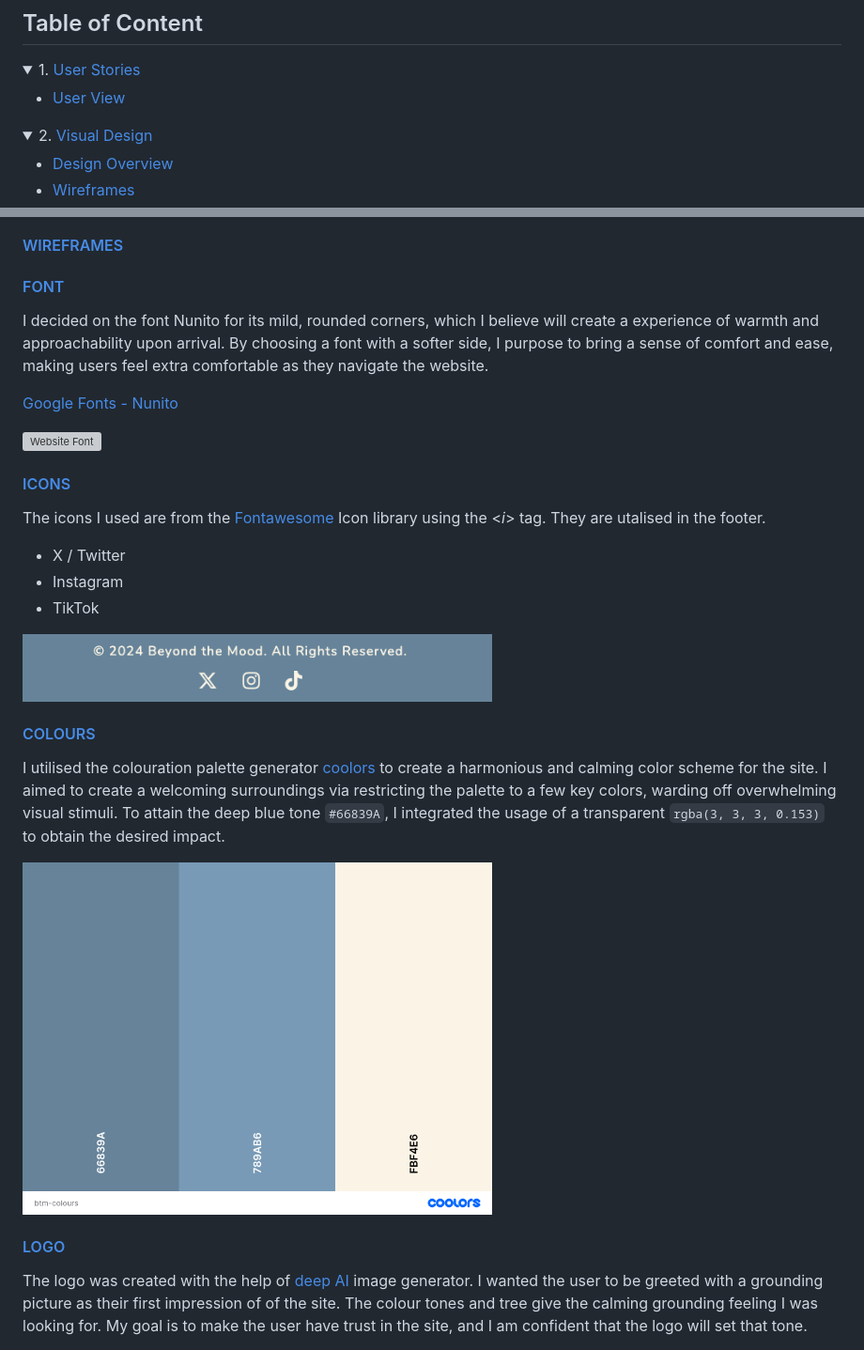
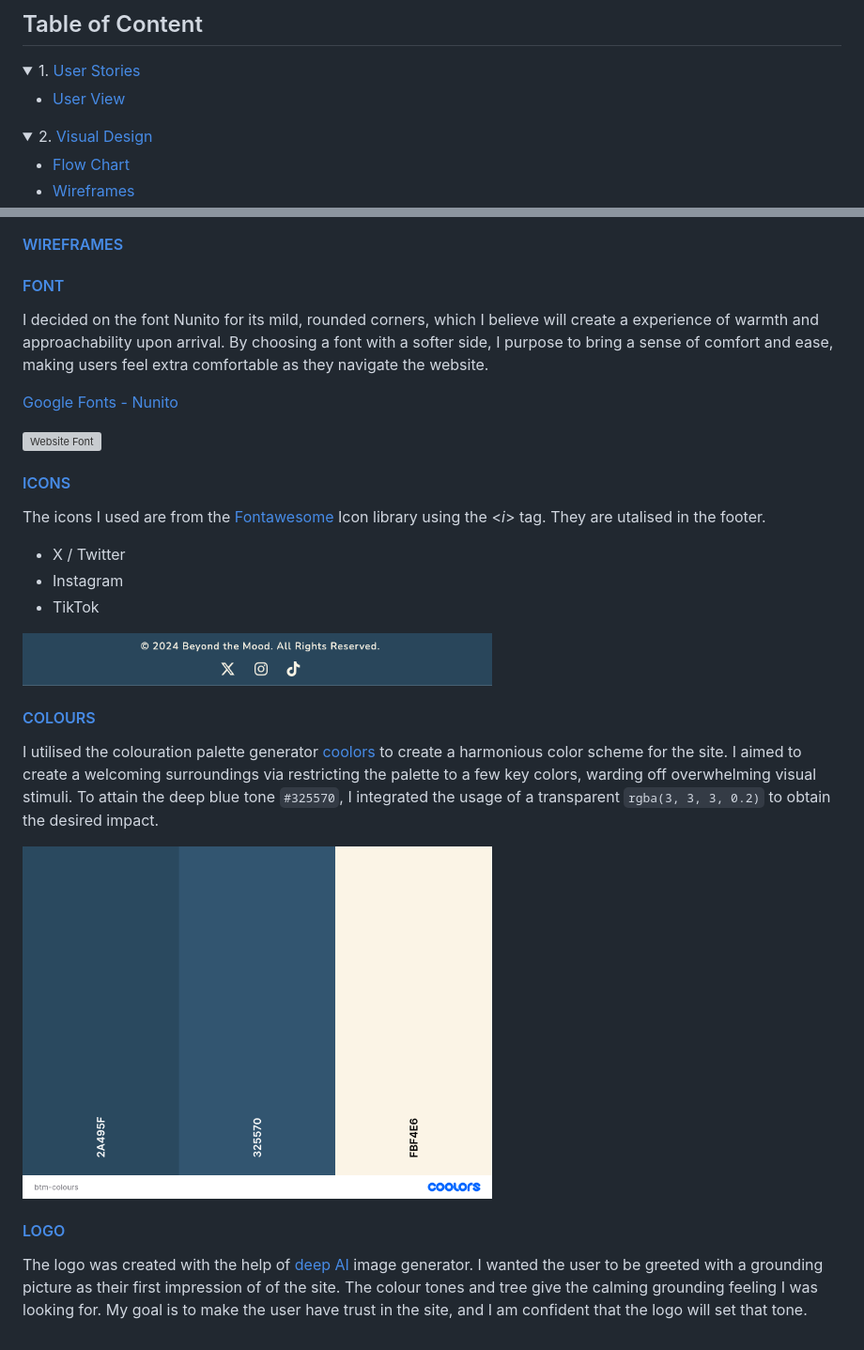
Before and after one commit to TerryLoc/positive-affirmation-colour-wheel, a Markdown page: README.md, 2 parts joined by grey strips. Shown: that part at 94% size. Rendered like a GitHub page; pictures changed too: assets/images/new-btm-colours.png (added), assets/images/social-links.png (added); folded sections open; grey boxes are pictures that could not be loaded.

Commit message:
Doc: Update to Readme of images & table of content

```diff
--- a/README.md
+++ b/README.md
@@ -18,5 +18,5 @@ This Positive Affirmation and Color Wheel app is designed to uplift your mood an
 <details>
   <summary>2. <a href="#visual-design">Visual Design</a></summary>
   <ul>
-    <li><a href="#design-overview">Design Overview</a></li>
+    <li><a href="#flow-chart">Flow Chart</a></li>
     <li><a href="#wireframes">Wireframes</a></li>
@@ -120,5 +123,5 @@ The icons I used are from the [Fontawesome](https://fontawesome.com/) Icon libra
 - Instagram
 - TikTok
 
-<img src="assets/images/Icons.png" alt="Site links" width="500px"/>
+<img src="assets/images/social-links.png" alt="Site links" width="500px"/>
 
@@ -126,5 +129,5 @@ The icons I used are from the [Fontawesome](https://fontawesome.com/) Icon libra
 
-I utilised the colouration palette generator [coolors](https://coolors.co) to create a harmonious and calming color scheme for the site. I aimed to create a welcoming surroundings via restricting the palette to a few key colors, warding off overwhelming visual stimuli. To attain the deep blue tone <code>#66839A</code>, I integrated the usage of a transparent <code>rgba(3, 3, 3, 0.153)</code> to obtain the desired impact.
+I utilised the colouration palette generator [coolors](https://coolors.co) to create a harmonious color scheme for the site. I aimed to create a welcoming surroundings via restricting the palette to a few key colors, warding off overwhelming visual stimuli. To attain the deep blue tone <code>#325570</code>, I integrated the usage of a transparent <code>rgba(3, 3, 3, 0.2)</code> to obtain the desired impact.
 
-<img src="assets/images/btm-colours.png" alt="Website colours" width="500px"/>
+<img src="assets/images/new-btm-colours.png" alt="Website colours" width="500px"/>
 
```
Also changed, not shown: other parts of README.md (+11 -8 lines), assets/images/home-page.png (added), assets/images/lgs-button.png (added).
